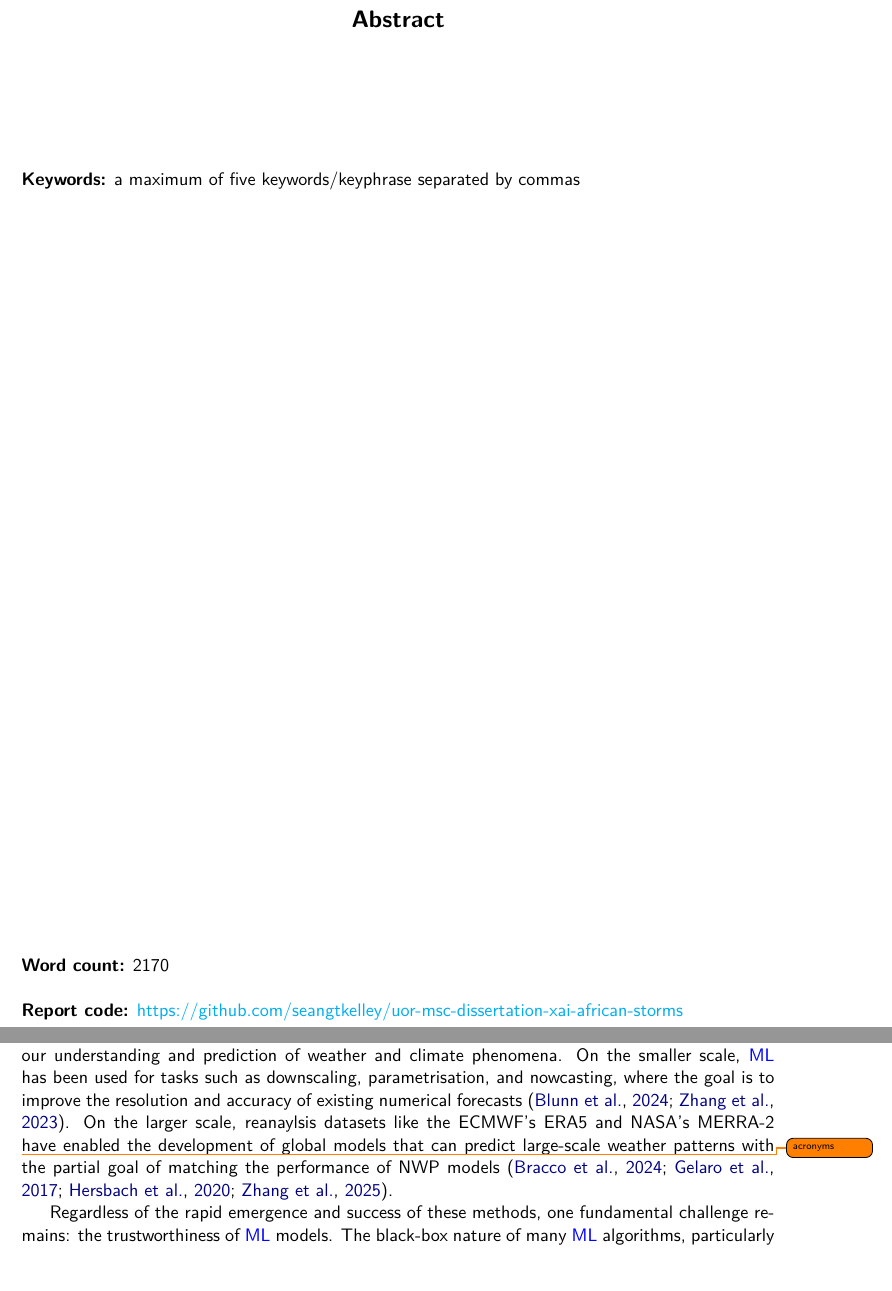
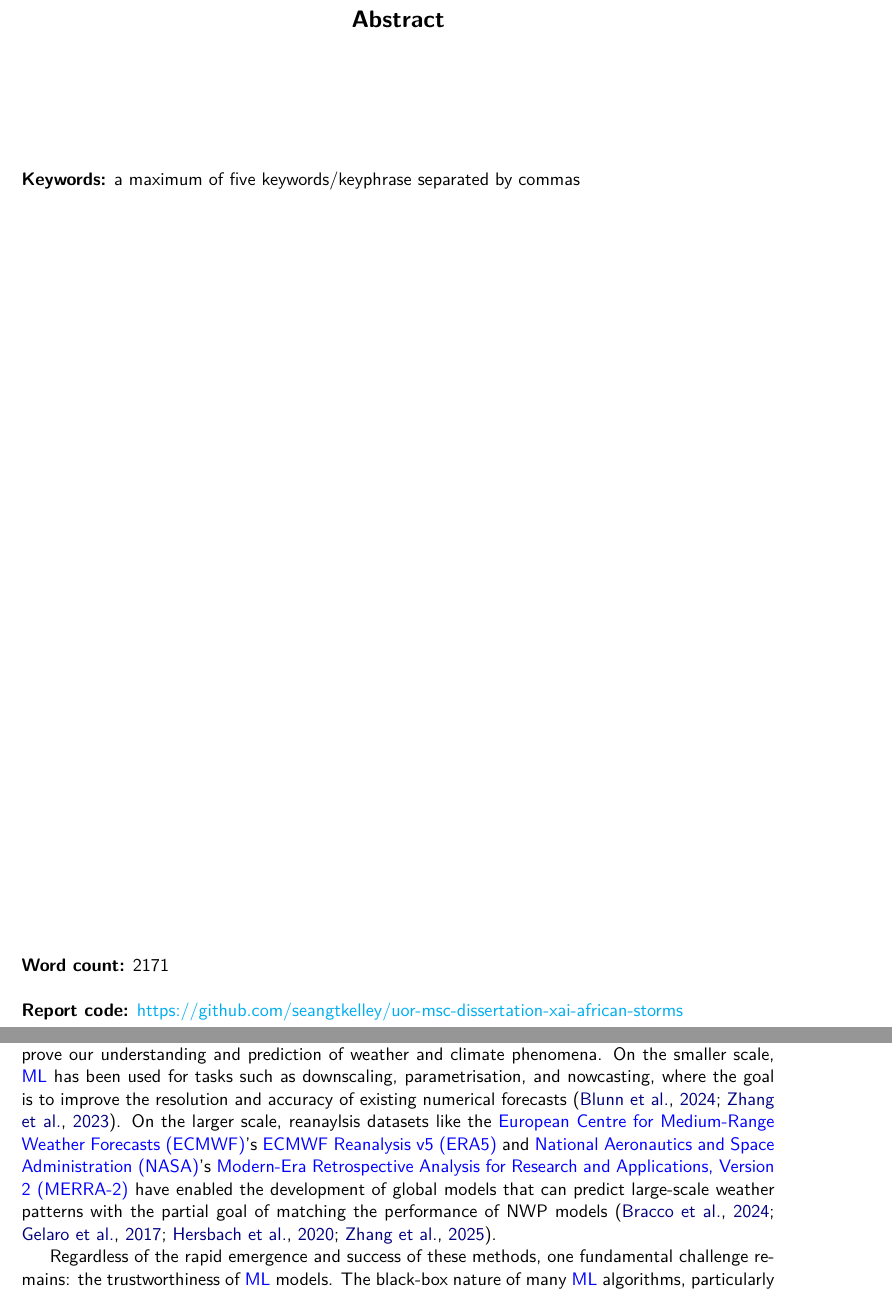
Before and after one commit to seangtkelley/uor-msc-dissertation-xai-african-storms, a LaTeX thesis (report/thesis.tex, which reads report/chapters/background.tex, report/chapters/glossary.tex, report/wordcount.tex): two parts of pages 3 and 14 of 26, joined at a grey line, cut so that both start at the same text. Compiled offline with pdfLaTeX.

Commit message:
era5 and merra2 acronyms

```diff
--- a/report/chapters/background.tex
+++ b/report/chapters/background.tex
@@ -22,7 +22,7 @@ Although scientific research is no stranger to the analysis of experimental data
 
 In contrast, principally data-driven discovery methods have historically been avoided due the lack of data and computational infeasibility, even when such methods were known and their potential well-understood \citep{Rosenblatt1957,Rumelhart1986}. However, the advent of large datasets and ever-increasing computational power as hardware manufacturers kept pace with Moore's Law \todo{glossary entry} has led to a resurgence of interest in data-driven methods \citep{Haber2025}. Particular credit can be attributed to the surprise success of \acrfull{dl} in computer vision and natural language processing, which has led to a broader acceptance of advanced \acrfull{ml} techniques across many scientific disciplines \citep{Haber2025,Krizhevsky2017}. The key challenge remains the integration of these data-driven methods with existing scientific knowledge and frameworks as this requires not only advances in algorithmic design but also domain expertise. However, it is only a matter of time as more funding and effort are applied. In drug development, \acrfull{ml} appears to be revolutionising the current search for the secrets of protein folding \citep{Jumper2021}. \acrshort{dl} has been applied to quantum phase transitions, reaching parity with traditional methods and significantly less compute \citep{Huembeli2018}.
 
-The field of meteorology has been no exception to the increasing popularity of data-driven methods, with a growing body of literature exploring the application of \acrshort{ml} techniques to various meteorological problems. Ample amounts of manual observations spanning nearly centuries, petabytes of satellite imagery since the early 1990s, and the output of numerical models from national forecast offices worldwide, constitute a formidable treasure trove for training and validating these models \citep{Bracco2024,Waqas2024,Zhang2025}. Given the profound complexity of atmospheric processes, there are numerous opportunities at varying scales for applying \acrshort{ml} to improve our understanding and prediction of weather and climate phenomena. On the smaller scale, \acrshort{ml} has been used for tasks such as downscaling, parametrisation, and nowcasting, where the goal is to improve the resolution and accuracy of existing numerical forecasts \citep{Blunn2024,Zhang2023}. On the larger scale, reanaylsis datasets like the ECMWF's ERA5 and NASA's MERRA-2 \todo{acronyms} have enabled the development of global models that can predict large-scale weather patterns with the partial goal of matching the performance of NWP models \citep{Bracco2024,Gelaro2017,Hersbach2020,Zhang2025}.
+The field of meteorology has been no exception to the increasing popularity of data-driven methods, with a growing body of literature exploring the application of \acrshort{ml} techniques to various meteorological problems. Ample amounts of manual observations spanning nearly centuries, petabytes of satellite imagery since the early 1990s, and the output of numerical models from national forecast offices worldwide, constitute a formidable treasure trove for training and validating these models \citep{Bracco2024,Waqas2024,Zhang2025}. Given the profound complexity of atmospheric processes, there are numerous opportunities at varying scales for applying \acrshort{ml} to improve our understanding and prediction of weather and climate phenomena. On the smaller scale, \acrshort{ml} has been used for tasks such as downscaling, parametrisation, and nowcasting, where the goal is to improve the resolution and accuracy of existing numerical forecasts \citep{Blunn2024,Zhang2023}. On the larger scale, reanaylsis datasets like the \acrfull{ecmwf}'s \acrfull{era5} and \acrfull{nasa}'s \acrfull{merra2} have enabled the development of global models that can predict large-scale weather patterns with the partial goal of matching the performance of NWP models \citep{Bracco2024,Gelaro2017,Hersbach2020,Zhang2025}.
 
 Regardless of the rapid emergence and success of these methods, one fundamental challenge remains: the trustworthiness of \acrshort{ml} models. The black-box nature of many \acrshort{ml} algorithms, particularly \acrshort{dl} networks, poses significant challenges for understanding how these models make predictions and for ensuring that they are robust and reliable \insertref{black box nature of ML}. This is especially important in meteorology, where the consequences of incorrect predictions can be severe. As a result, there is a growing interest in developing methods for explainable and interpretable \acrshort{ml} (XAI) \todo{glossary entry} to provide insights into the decision-making processes of these models \insertref{XAI SOURCE}. As especially popular approach is to incorporate physical constraints and knowledge into the training process often directly in the architecture or loss function, incentivising the models adhere to the laws of physics known to govern atmospheric processes \citep{Dabrowski2020,Chen2022,Luo2025,Zhang2023}. Referred to as PIML \todo{acronym}, this approach has been shown promise in improving model performance and physical accuracy, but concerns still remain regarding interpretability and long-tail events in training data \citep{Sun2025}\insertref{trust in AIWP}. Regardless, even while many seasoned meteorologists remain sceptical, it is clear that the integration of \acrshort{ml} into meteorology is a rapidly evolving field with significant potential.
 
--- a/report/chapters/glossary.tex
+++ b/report/chapters/glossary.tex
@@ -63,3 +63,7 @@
 \newacronym{iod}{IOD}{\Gls{indianoceandipole}}
 \newacronym{itcz}{ITCZ}{\Gls{intertropicalconvergencezone}}
 \newacronym{tej}{TEJ}{\Gls{tropicaleasterlyjet}}
+\newacronym{ecmwf}{ECMWF}{European Centre for Medium-Range Weather Forecasts}
+\newacronym{era5}{ERA5}{ECMWF Reanalysis v5}
+\newacronym{nasa}{NASA}{National Aeronautics and Space Administration}
+\newacronym{merra2}{MERRA-2}{Modern-Era Retrospective Analysis for Research and Applications, Version 2}
--- a/report/wordcount.tex
+++ b/report/wordcount.tex
@@ -1 +1 @@
-2170
+2171
```
